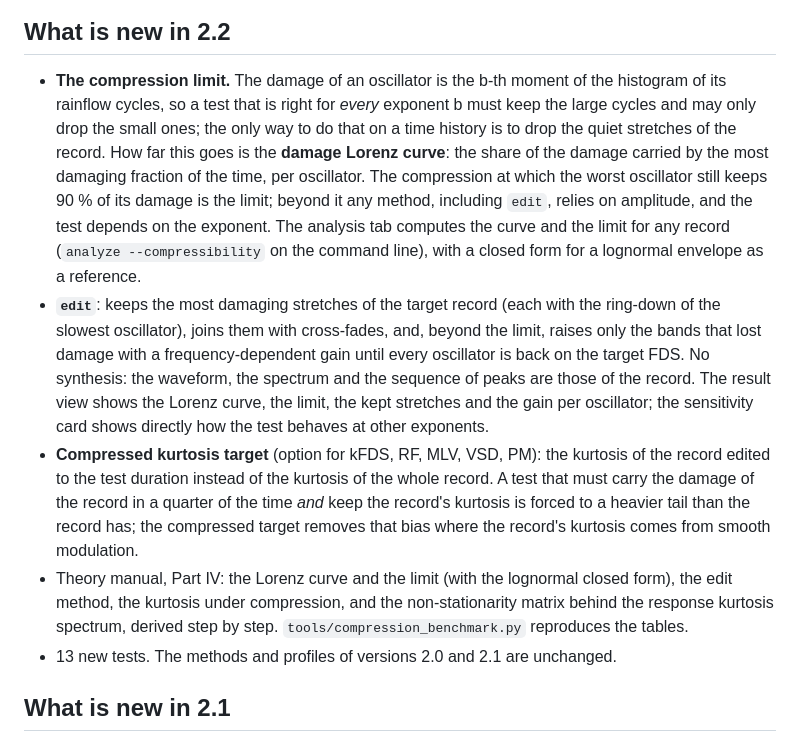
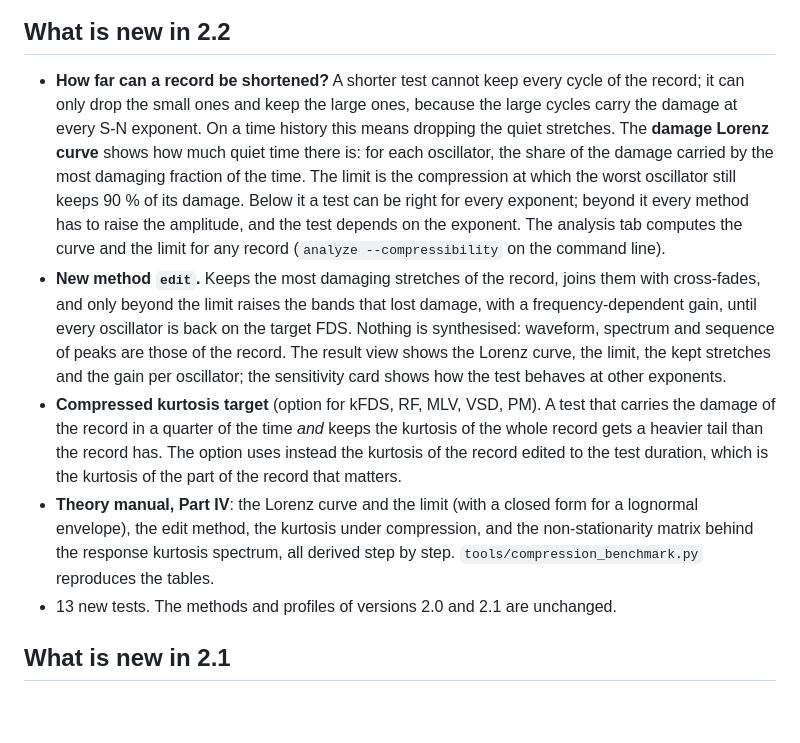
Before and after one commit to epesaresi/vibsynth, a Markdown page: README.md, the part around the change. Rendered like a GitHub page; blank space fills up the shorter version.

Commit message:
README: simpler wording of the 2.2 summary

```diff
--- a/README.md
+++ b/README.md
@@ -28,36 +28,36 @@ definition of a PSD to the Jacobians of MMVSD and the compression limit).
 
 ## What is new in 2.2
 
-* **The compression limit.** The damage of an oscillator is the b-th moment of
-  the histogram of its rainflow cycles, so a test that is right for *every*
-  exponent b must keep the large cycles and may only drop the small ones; the
-  only way to do that on a time history is to drop the quiet stretches of the
-  record. How far this goes is the **damage Lorenz curve**: the share of the
-  damage carried by the most damaging fraction of the time, per oscillator. The
-  compression at which the worst oscillator still keeps 90 % of its damage is
-  the limit; beyond it any method, including `edit`, relies on amplitude, and
-  the test depends on the exponent. The analysis tab computes the curve and
-  the limit for any record (`analyze --compressibility` on the command line),
-  with a closed form for a lognormal envelope as a reference.
-* **`edit`**: keeps the most damaging stretches of the target record (each with
-  the ring-down of the slowest oscillator), joins them with cross-fades, and,
-  beyond the limit, raises only the bands that lost damage with a
-  frequency-dependent gain until every oscillator is back on the target FDS.
-  No synthesis: the waveform, the spectrum and the sequence of peaks are those
-  of the record. The result view shows the Lorenz curve, the limit, the kept
-  stretches and the gain per oscillator; the sensitivity card shows directly
-  how the test behaves at other exponents.
-* **Compressed kurtosis target** (option for kFDS, RF, MLV, VSD, PM): the
-  kurtosis of the record edited to the test duration instead of the kurtosis of
-  the whole record. A test that must carry the damage of the record in a
-  quarter of the time *and* keep the record's kurtosis is forced to a heavier
-  tail than the record has; the compressed target removes that bias where the
-  record's kurtosis comes from smooth modulation.
-* Theory manual, Part IV: the Lorenz curve and the limit (with the lognormal
-  closed form), the edit method, the kurtosis under compression, and the
-  non-stationarity matrix behind the response kurtosis spectrum, derived step
-  by step. `tools/compression_benchmark.py` reproduces the tables.
-* 13 new tests. The methods and profiles of versions 2.0 and 2.1 are unchanged.
+* **How far can a record be shortened?** A shorter test cannot keep every
+  cycle of the record; it can only drop the small ones and keep the large
+  ones, because the large cycles carry the damage at every S-N exponent. On a
+  time history this means dropping the quiet stretches. The **damage Lorenz
+  curve** shows how much quiet time there is: for each oscillator, the share of
+  the damage carried by the most damaging fraction of the time. The limit is
+  the compression at which the worst oscillator still keeps 90 % of its
+  damage. Below it a test can be right for every exponent; beyond it every
+  method has to raise the amplitude, and the test depends on the exponent. The
+  analysis tab computes the curve and the limit for any record
+  (`analyze --compressibility` on the command line).
+* **New method `edit`.** Keeps the most damaging stretches of the record,
+  joins them with cross-fades, and only beyond the limit raises the bands that
+  lost damage, with a frequency-dependent gain, until every oscillator is back
+  on the target FDS. Nothing is synthesised: waveform, spectrum and sequence of
+  peaks are those of the record. The result view shows the Lorenz curve, the
+  limit, the kept stretches and the gain per oscillator; the sensitivity card
+  shows how the test behaves at other exponents.
+* **Compressed kurtosis target** (option for kFDS, RF, MLV, VSD, PM). A test
+  that carries the damage of the record in a quarter of the time *and* keeps the
+  kurtosis of the whole record gets a heavier tail than the record has. The
+  option uses instead the kurtosis of the record edited to the test duration,
+  which is the kurtosis of the part of the record that matters.
+* **Theory manual, Part IV**: the Lorenz curve and the limit (with a closed
+  form for a lognormal envelope), the edit method, the kurtosis under
+  compression, and the non-stationarity matrix behind the response kurtosis
+  spectrum, all derived step by step. `tools/compression_benchmark.py`
+  reproduces the tables.
+* 13 new tests. The methods and profiles of versions 2.0 and 2.1 are
+  unchanged.
 
 ## What is new in 2.1
 
```
